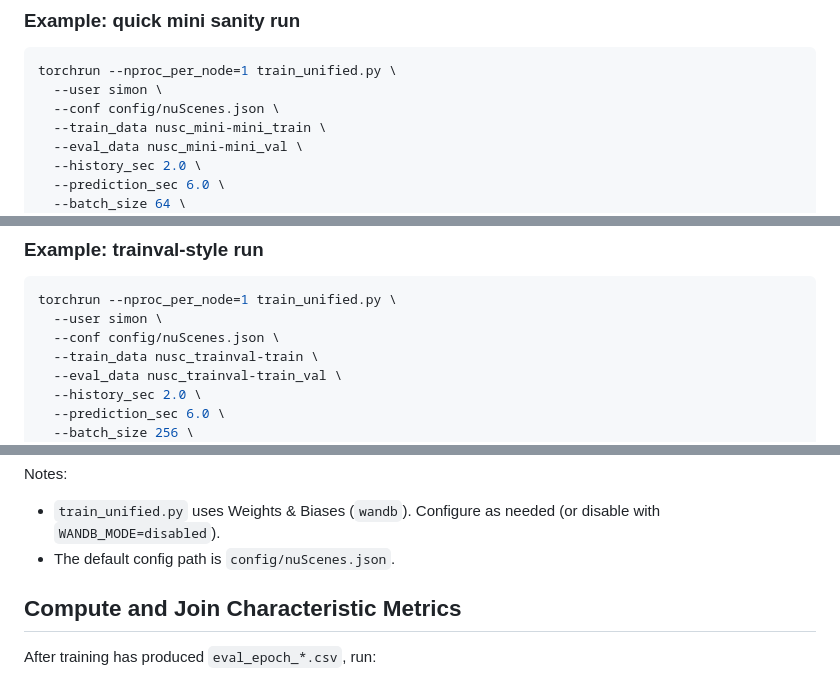
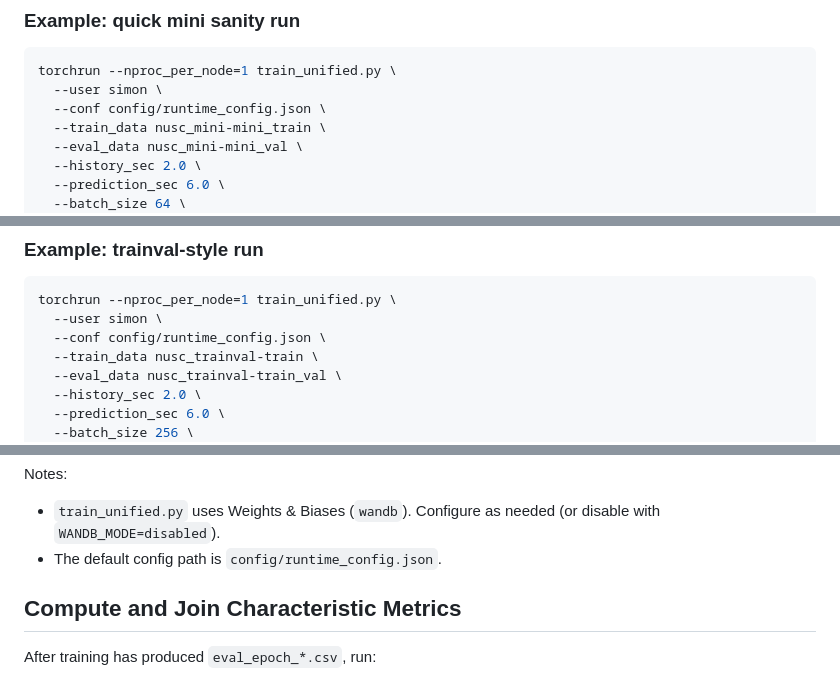
Before and after one commit to simondrauz/ds_practical, a Markdown page: README.md, 3 parts joined by grey strips. Drawn GitHub-style.

Commit message:
fix: update default config path in README to runtime_config.json

````diff
--- a/README.md
+++ b/README.md
@@ -134,7 +134,7 @@ results/trajectory_prediction/trajectory_metrics/<run_name>/eval_epoch_<N>.csv
 ```bash
 torchrun --nproc_per_node=1 train_unified.py \
   --user simon \
-  --conf config/nuScenes.json \
+  --conf config/runtime_config.json \
   --train_data nusc_mini-mini_train \
   --eval_data nusc_mini-mini_val \
   --history_sec 2.0 \
@@ -153,7 +153,7 @@ torchrun --nproc_per_node=1 train_unified.py \
 ```bash
 torchrun --nproc_per_node=1 train_unified.py \
   --user simon \
-  --conf config/nuScenes.json \
+  --conf config/runtime_config.json \
   --train_data nusc_trainval-train \
   --eval_data nusc_trainval-train_val \
   --history_sec 2.0 \
@@ -171,7 +171,7 @@ torchrun --nproc_per_node=1 train_unified.py \
 Notes:
 
 - `train_unified.py` uses Weights & Biases (`wandb`). Configure as needed (or disable with `WANDB_MODE=disabled`).
-- The default config path is `config/nuScenes.json`.
+- The default config path is `config/runtime_config.json`.
 
 ## Compute and Join Characteristic Metrics
 
````
Also changed, not shown: other parts of README.md (+1 -1 lines).
